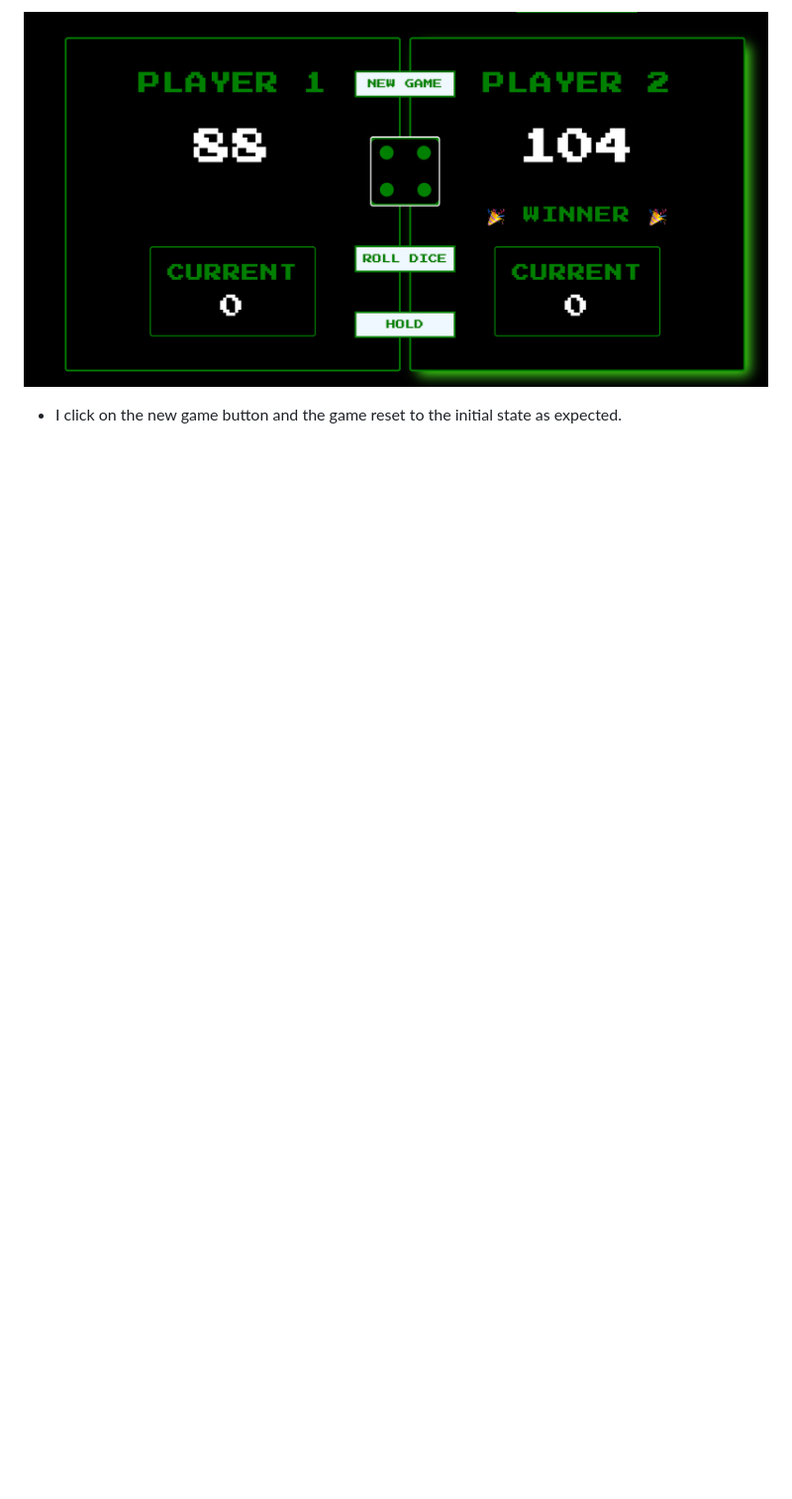
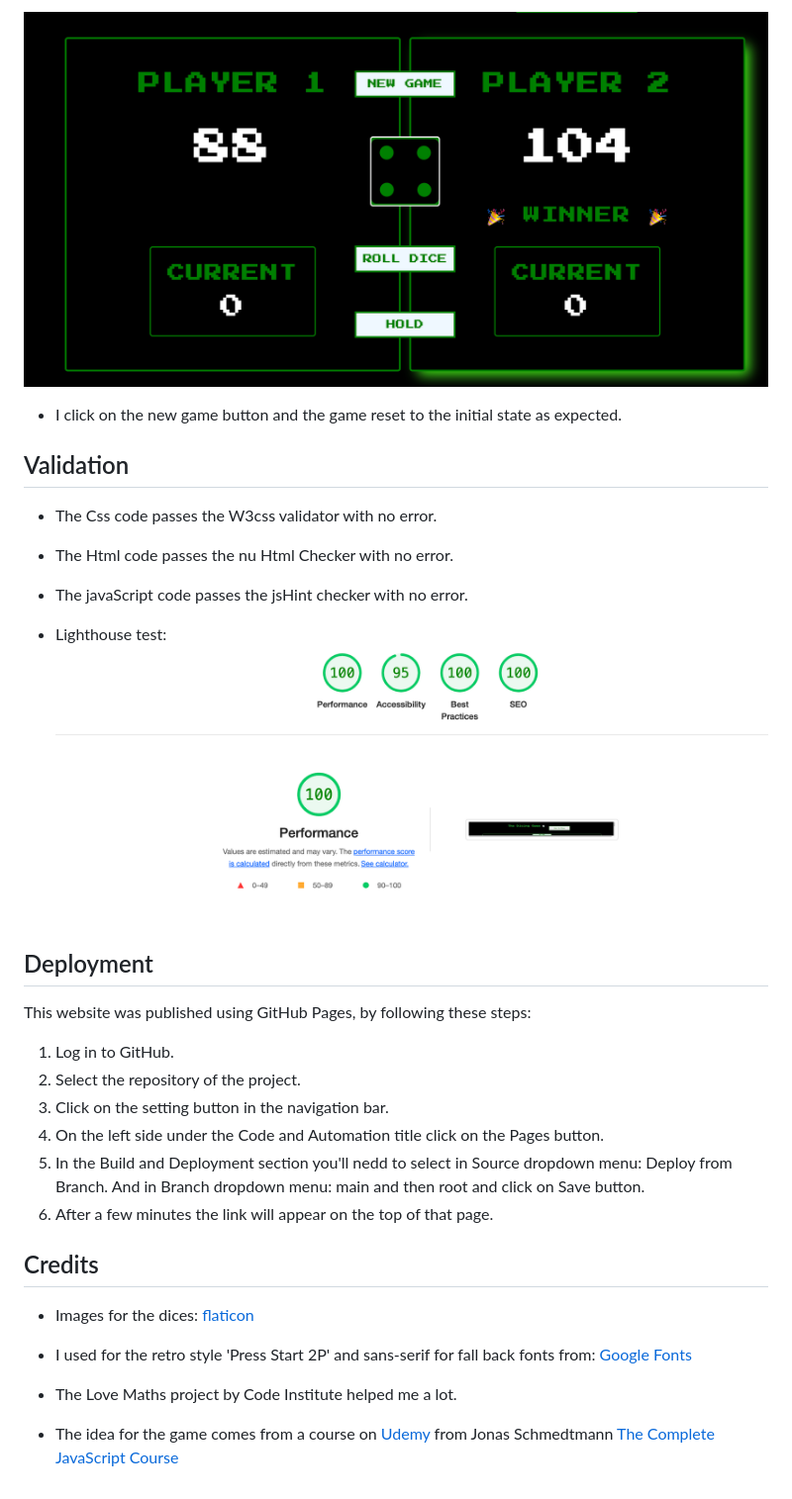
Before and after one commit to TamasSomi/the-dicing-game, a Markdown page: README.md, the part around the change printed below. Shown: that part at 99% size. GitHub-like rendering; pictures changed too: docs/ligthouse-test.png (added); blank space fills up the shorter version.

Commit message:
Add description to html and credits, deployment, validation, site owner to readme.md

```diff
--- a/README.md
+++ b/README.md
@@ -101,3 +112,36 @@ Player1 will start the game. To start, press "Dice". The goal is to collect 100
 ![After winning scrennshot](docs/testing-winner-displayed.png "After winning scrennshot")
 
 * I click on the new game button and the game reset to the initial state as expected.
+
+
+## Validation ##
+
+* The Css code passes the W3css validator with no error.
+
+* The Html code passes the nu Html Checker with no error.
+
+* The javaScript code passes the jsHint checker with no error.
+
+* Lighthouse test:
+![Lighthouse test result screenshot](docs/ligthouse-test.png "Lighthouse test result screenshot")
+
+## Deployment ##
+
+This website was published using GitHub Pages, by following these steps:
+
+1. Log in to GitHub.
+2. Select the repository of the project.
+3. Click on the setting button in the navigation bar.
+4. On the left side under the Code and Automation title click on the Pages button.
+5. In the Build and Deployment section you'll nedd to select in Source dropdown menu: Deploy from Branch. And in Branch dropdown menu: main and then root and click on Save button.
+6. After a few minutes the link will appear on the top of that page.
+
+## Credits ##
+
+* Images for the dices: [flaticon](https://www.flaticon.com/)
+
+* I used for the retro style 'Press Start 2P' and sans-serif for fall back fonts from: [Google Fonts](https://fonts.google.com/?query=press+start+2p)
+
+* The Love Maths project by Code Institute helped me a lot.
+
+* The idea for the game comes from a course on [Udemy](https://www.udemy.com/) from Jonas  Schmedtmann [The Complete JavaScript Course](https://www.udemy.com/course/the-complete-javascript-course/)
```
Also changed, not shown: other parts of README.md (+11 -0 lines), 1 other file.
